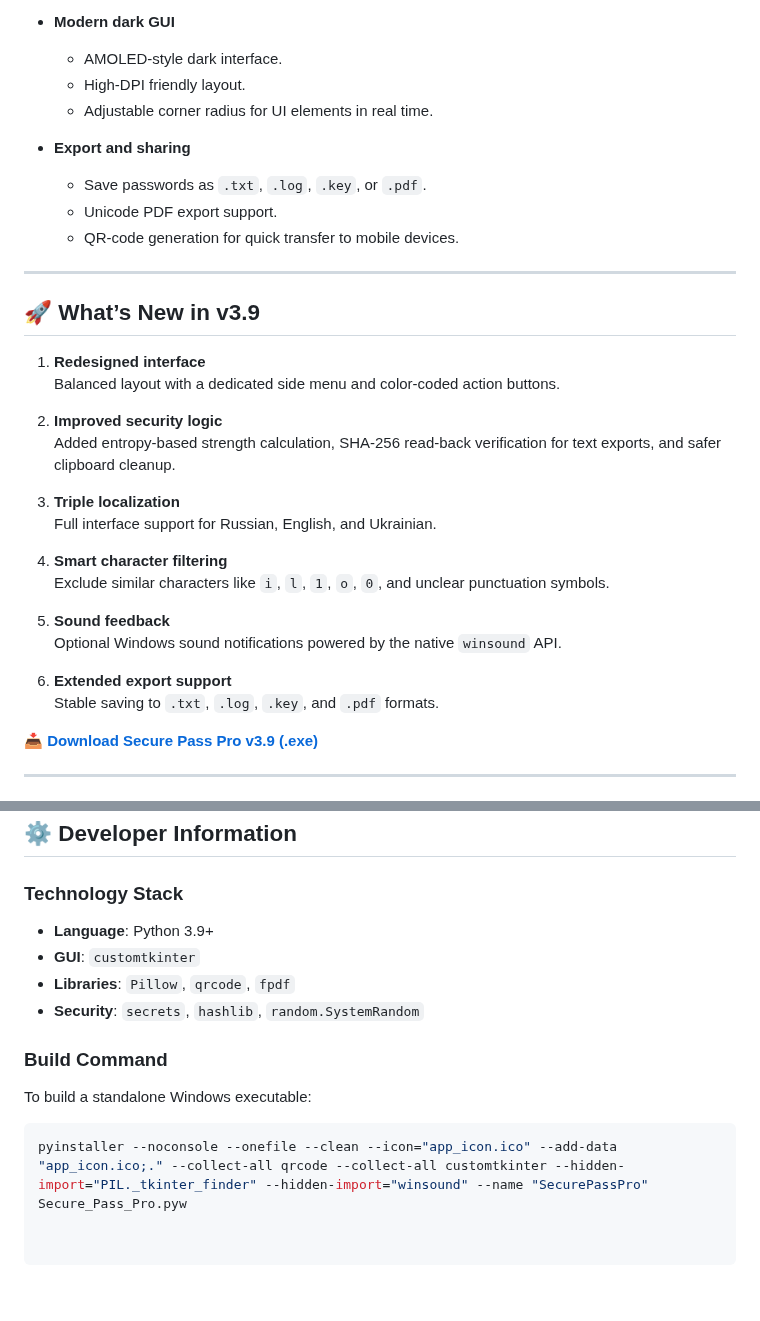
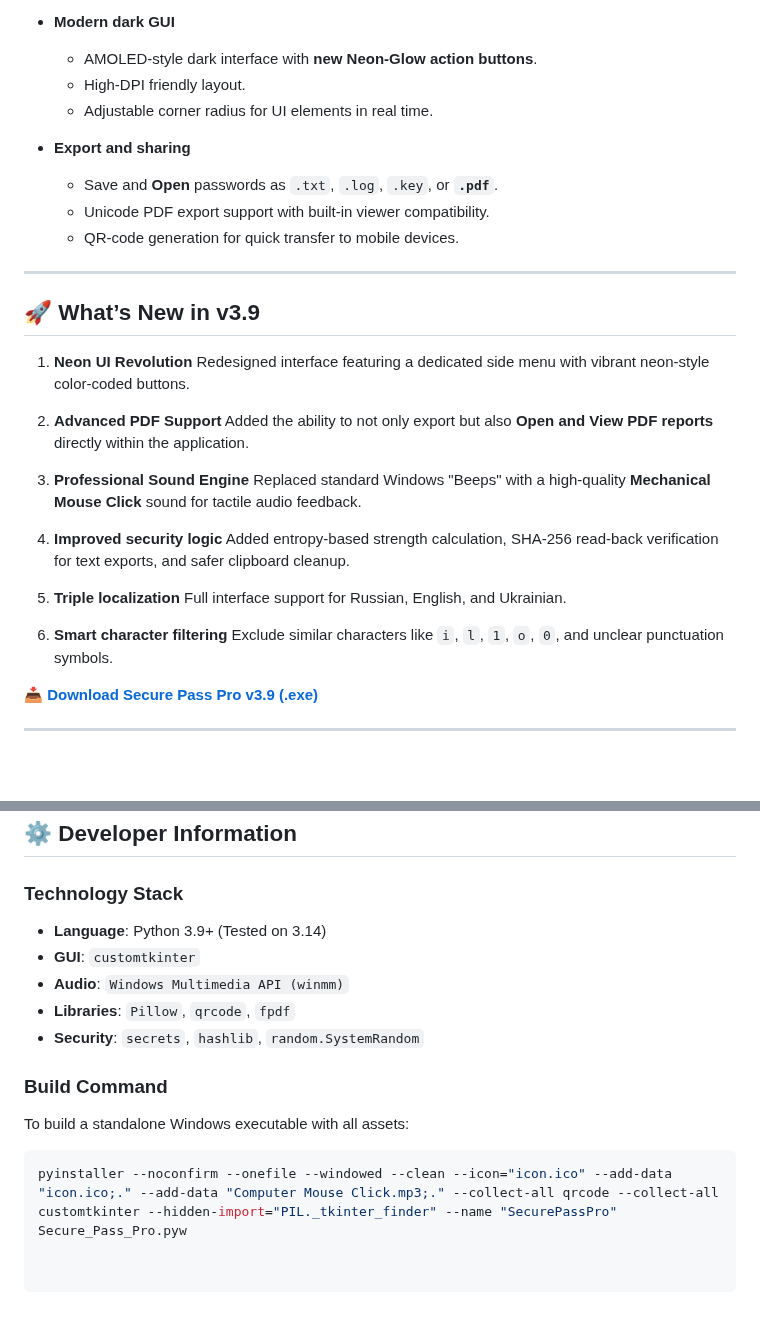
Before and after one commit to Maximka1993271/Password-Generator-Python, a Markdown page: README.md, 2 parts joined by grey strips. GitHub-like rendering; blank space fills up the shorter version.

````diff
--- a/README.md
+++ b/README.md
@@ -29,36 +27,30 @@ It combines cryptographically secure password generation, multilingual interface
   - Protection against too-small character pools.
 
 - **Modern dark GUI**
-  - AMOLED-style dark interface.
+  - AMOLED-style dark interface with **new Neon-Glow action buttons**.
   - High-DPI friendly layout.
   - Adjustable corner radius for UI elements in real time.
 
 - **Export and sharing**
-  - Save passwords as `.txt`, `.log`, `.key`, or `.pdf`.
-  - Unicode PDF export support.
+  - Save and **Open** passwords as `.txt`, `.log`, `.key`, or **`.pdf`**.
+  - Unicode PDF export support with built-in viewer compatibility.
   - QR-code generation for quick transfer to mobile devices.
 
 ---
 
 ## 🚀 What’s New in v3.9
 
-1. **Redesigned interface**
-   Balanced layout with a dedicated side menu and color-coded action buttons.
+1. **Neon UI Revolution** Redesigned interface featuring a dedicated side menu with vibrant neon-style color-coded buttons.
 
-2. **Improved security logic**
-   Added entropy-based strength calculation, SHA-256 read-back verification for text exports, and safer clipboard cleanup.
+2. **Advanced PDF Support** Added the ability to not only export but also **Open and View PDF reports** directly within the application.
 
-3. **Triple localization**
-   Full interface support for Russian, English, and Ukrainian.
+3. **Professional Sound Engine** Replaced standard Windows "Beeps" with a high-quality **Mechanical Mouse Click** sound for tactile audio feedback.
 
-4. **Smart character filtering**
-   Exclude similar characters like `i`, `l`, `1`, `o`, `0`, and unclear punctuation symbols.
+4. **Improved security logic** Added entropy-based strength calculation, SHA-256 read-back verification for text exports, and safer clipboard cleanup.
 
-5. **Sound feedback**
-   Optional Windows sound notifications powered by the native `winsound` API.
+5. **Triple localization** Full interface support for Russian, English, and Ukrainian.
 
-6. **Extended export support**
-   Stable saving to `.txt`, `.log`, `.key`, and `.pdf` formats.
+6. **Smart character filtering** Exclude similar characters like `i`, `l`, `1`, `o`, `0`, and unclear punctuation symbols.
 
 **[📥 Download Secure Pass Pro v3.9 (.exe)](https://github.com/Maximka1993271/Password-Generator-Python/releases/download/SecurePassProv3.9/SecurePassPro.exe)**
 
@@ -81,14 +73,15 @@ Classic branch for users who prefer a minimal Tkinter-based interface.
 
 ### Technology Stack
 
-- **Language**: Python 3.9+
+- **Language**: Python 3.9+ (Tested on 3.14)
 - **GUI**: `customtkinter`
+- **Audio**: `Windows Multimedia API (winmm)`
 - **Libraries**: `Pillow`, `qrcode`, `fpdf`
 - **Security**: `secrets`, `hashlib`, `random.SystemRandom`
 
 ### Build Command
 
-To build a standalone Windows executable:
+To build a standalone Windows executable with all assets:
 
 ```bash
-pyinstaller --noconsole --onefile --clean --icon="app_icon.ico" --add-data "app_icon.ico;." --collect-all qrcode --collect-all customtkinter --hidden-import="PIL._tkinter_finder" --hidden-import="winsound" --name "SecurePassPro" Secure_Pass_Pro.pyw
+pyinstaller --noconfirm --onefile --windowed --clean --icon="icon.ico" --add-data "icon.ico;." --add-data "Computer Mouse Click.mp3;." --collect-all qrcode --collect-all customtkinter --hidden-import="PIL._tkinter_finder" --name "SecurePassPro" Secure_Pass_Pro.pyw
````
Also changed, not shown: other parts of README.md (+2 -4 lines).
